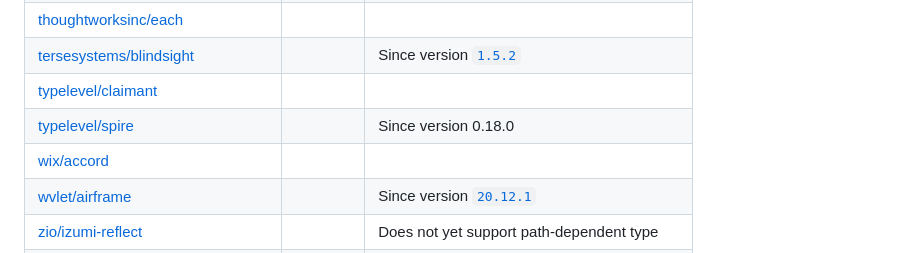
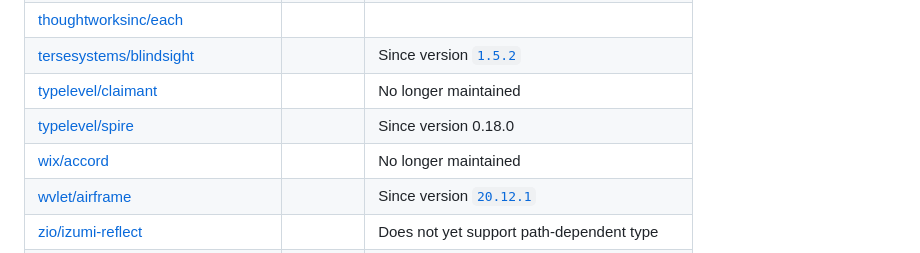
Before and after one commit to scalacenter/scala-3-migration-guide, a Markdown page: docs/macros/macro-libraries.md, the part around the change. Drawn GitHub-style.

Commit message:
Update no longer maintained libraries

```diff
--- a/docs/macros/macro-libraries.md
+++ b/docs/macros/macro-libraries.md
@@ -77,9 +77,9 @@ The following table contains an incomplete list of macro libraries and their mig
 | [softwaremill/macwire](https://index.scala-lang.org/softwaremill/macwire) | <i class="fas fa-check fa-lg"></i> | Since version `2.4.0` |
 | [thoughtworksinc/each](https://index.scala-lang.org/thoughtworksinc/each) | <i class="fas fa-times fa-lg"></i> | |
 | [tersesystems/blindsight](https://index.scala-lang.org/tersesystems/blindsight) | <i class="fas fa-check fa-lg"></i> | Since version [`1.5.2`](https://github.com/tersesystems/blindsight/releases/tag/v1.5.2) |
-| [typelevel/claimant](https://index.scala-lang.org/typelevel/claimant) | <i class="fas fa-times fa-lg"></i> | |
+| [typelevel/claimant](https://index.scala-lang.org/typelevel/claimant) | <i class="fas fa-times fa-lg"></i> | No longer maintained |
 | [typelevel/spire](https://index.scala-lang.org/typelevel/spire) |  <i class="fas fa-check fa-lg"></i> | Since version 0.18.0 |
-| [wix/accord](https://index.scala-lang.org/wix/accord) |  <i class="fas fa-times fa-lg"></i> | |
+| [wix/accord](https://index.scala-lang.org/wix/accord) |  <i class="fas fa-times fa-lg"></i> | No longer maintained |
 | [wvlet/airframe](https://index.scala-lang.org/wvlet/airframe) |  <i class="fas fa-check fa-lg"></i> | Since version [`20.12.1`](https://wvlet.org/airframe/docs/release-notes#20121) |
 | [zio/izumi-reflect](https://index.scala-lang.org/zio/izumi-reflect) | <i class="fas fa-check fa-lg"></i> | Does not yet support path-dependent type  |
 | [zio/zio](https://index.scala-lang.org/zio/zio) | <i class="fas fa-check fa-lg"></i> | Since version [`1.0.4`](https://github.com/zio/zio/releases/tag/v1.0.4) |
```
